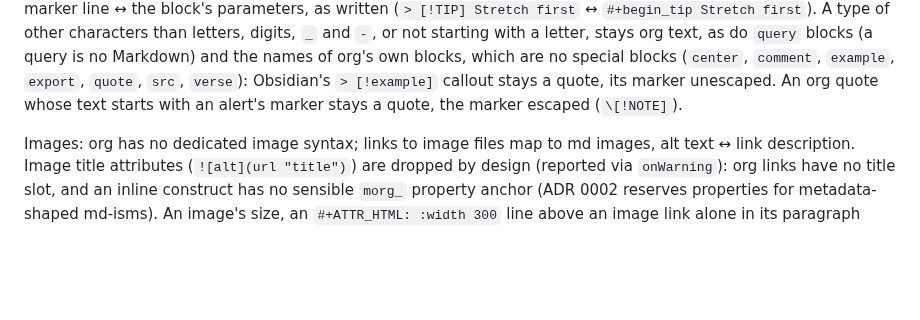
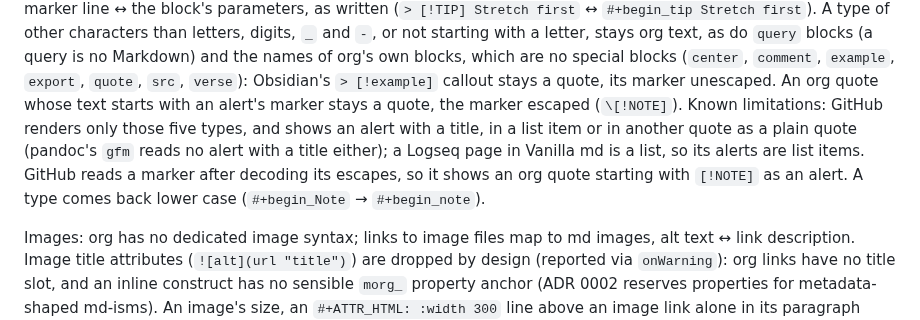
Before and after one commit to remigius42/morg, a Markdown page: docs/mappings.md, the part around the change. Drawn GitHub-style; blank space fills up the shorter version.

Commit message:
docs: known limits of GFM alerts
Where GitHub and pandoc show an alert as a plain quote, GitHub's
reading of an escaped marker, and ADR 0007's rejected substitute
spelling.

```diff
--- a/docs/mappings.md
+++ b/docs/mappings.md
@@ -28,6 +28,13 @@ blocks, which are no special blocks (`center`, `comment`, `example`,
 `export`, `quote`, `src`, `verse`): Obsidian's `> [!example]` callout
 stays a quote, its marker unescaped. An org quote whose text starts
 with an alert's marker stays a quote, the marker escaped (`\[!NOTE]`).
+Known limitations: GitHub renders only those five types, and shows an
+alert with a title, in a list item or in another quote as a plain
+quote (pandoc's `gfm` reads no alert with a title either); a Logseq
+page in Vanilla md is a list, so its alerts are list items. GitHub
+reads a marker after decoding its escapes, so it shows an org quote
+starting with `[!NOTE]` as an alert. A type comes back lower case
+(`#+begin_Note` → `#+begin_note`).
 
 Images: org has no dedicated image syntax; links to image files map to
 md images, alt text ↔ link description. Image title attributes
```
Also changed, not shown: docs/adr/0007-markdown-options-by-side.md (+6 -0 lines).
